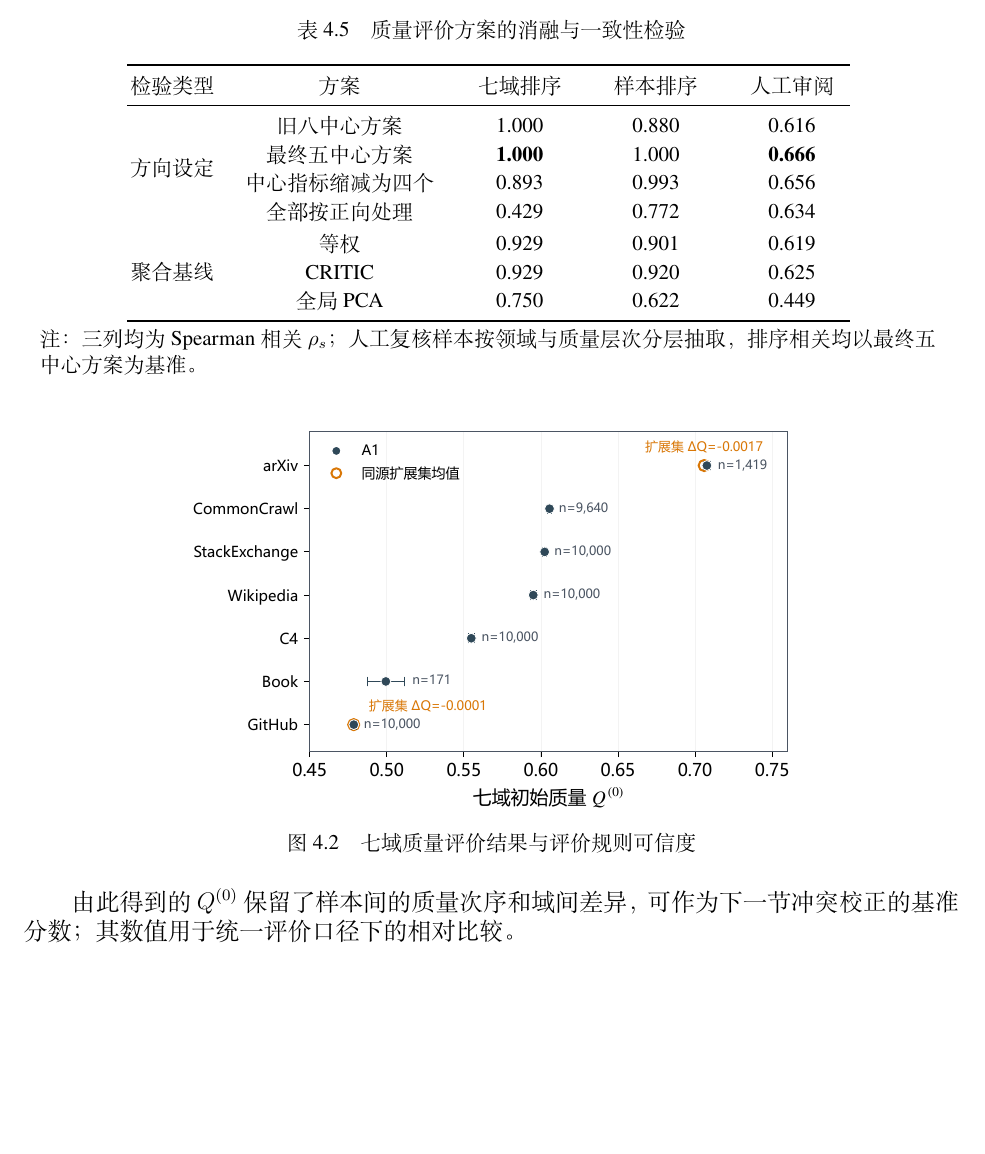
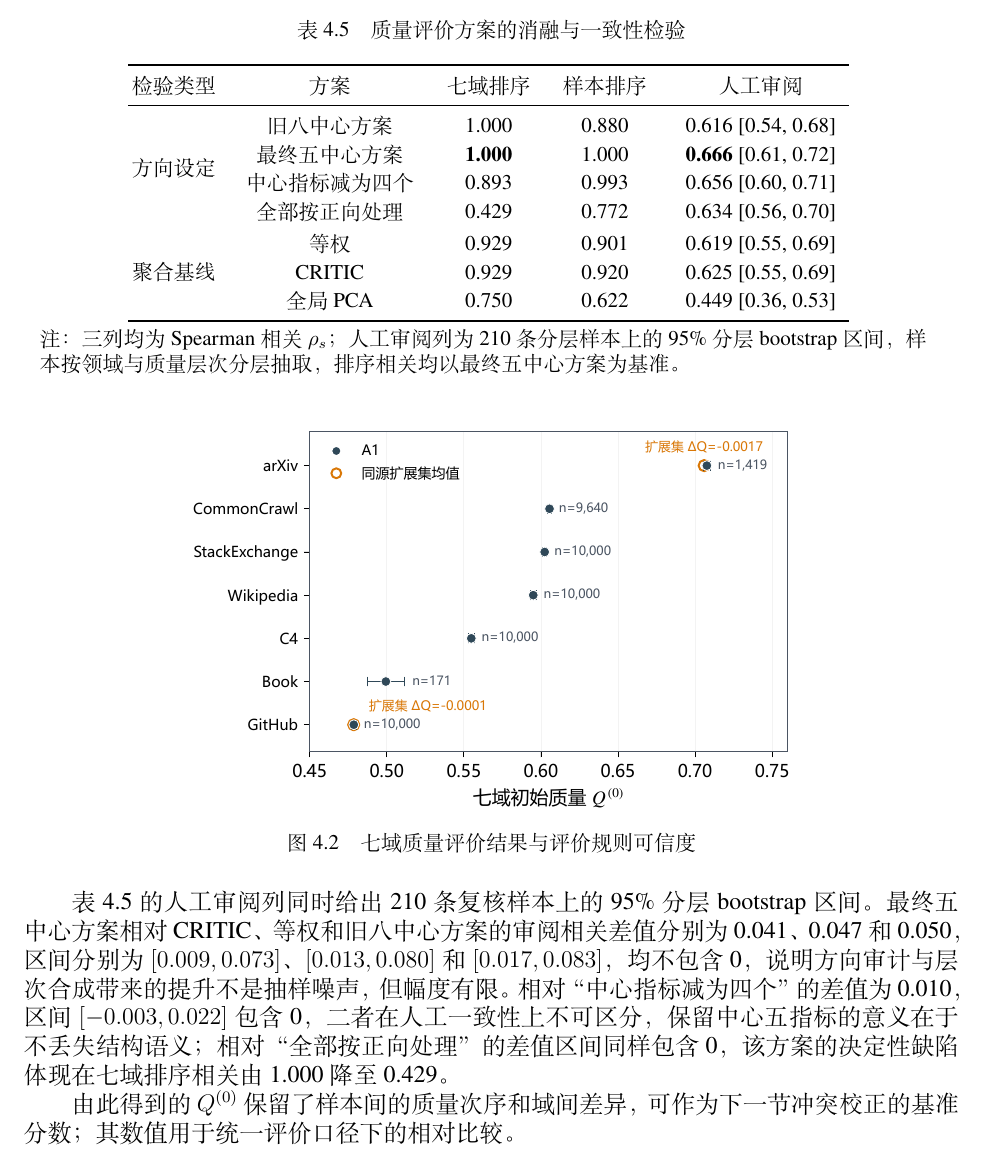
Before and after one commit to Galazxhy/huawei_paper, a LaTeX thesis (manuscript.tex): part of page 9 of 27 before the commit and part of page 9 of 26 after it, cut so that both start at the same text, the shorter picture padded with empty space. Compiled offline with XeLaTeX; a missing font is replaced by an installed copy or a similar font.

Commit message:
2609251021 合并，全部保留本地修改

```diff
--- a/manuscript.tex
+++ b/manuscript.tex
@@ -16,7 +16,6 @@
 \usepackage{array}
 \usepackage{multirow}
 \usepackage{caption}
-\usepackage{placeins}
 \captionsetup[figure]{justification=centering,font=small,labelsep=quad}
 \captionsetup[table]{justification=centering,font=small,labelsep=quad}
 
@@ -324,26 +315,24 @@ A1 的微平均与宏平均接近，说明样本量不平衡未改变总体水
     \TableSetup
     \caption{质量评价方案的消融与一致性检验}
     \label{tab:q1_ablation}
-    \begin{tabular}{@{}C{1.60cm} C{3.60cm} C{2.05cm} C{2.05cm} C{2.05cm}@{}}
+    \begin{tabular}{@{}C{1.60cm} C{3.20cm} C{1.70cm} C{1.70cm} C{3.10cm}@{}}
         \toprule
         检验类型 & 方案        & 七域排序           & 样本排序  & 人工审阅           \\
         \midrule
         \multirow{4}{*}{方向设定}
-             & 旧八中心方案    & 1.000          & 0.880 & 0.616          \\
-             & 最终五中心方案   & \textbf{1.000} & 1.000 & \textbf{0.666} \\
-             & 中心指标缩减为四个 & 0.893          & 0.993 & 0.656          \\
-             & 全部按正向处理   & 0.429          & 0.772 & 0.634          \\
+        & 旧八中心方案 & 1.000 & 0.880 & 0.616 [0.54, 0.68] \\
+        & 最终五中心方案 & \textbf{1.000} & 1.000 & \textbf{0.666} [0.61, 0.72] \\
+        & 中心指标减为四个 & 0.893 & 0.993 & 0.656 [0.60, 0.71] \\
+        & 全部按正向处理 & 0.429 & 0.772 & 0.634 [0.56, 0.70] \\
         \addlinespace[2pt]
         \multirow{3}{*}{聚合基线}
-             & 等权        & 0.929          & 0.901 & 0.619          \\
-             & CRITIC    & 0.929          & 0.920 & 0.625          \\
-             & 全局 PCA    & 0.750          & 0.622 & 0.449          \\
+        & 等权 & 0.929 & 0.901 & 0.619 [0.55, 0.69] \\
+        & CRITIC & 0.929 & 0.920 & 0.625 [0.55, 0.69] \\
+        & 全局 PCA & 0.750 & 0.622 & 0.449 [0.36, 0.53] \\
         \bottomrule
     \end{tabular}
-    \TableNote{注：三列均为 Spearman 相关 $\rho_s$；人工复核样本按领域与质量层次分层抽取，排序相关均以最终五中心方案为基准。}
+    \TableNote{注：三列均为 Spearman 相关 $\rho_s$；人工审阅列为 210 条分层样本上的 95\% 分层 bootstrap 区间，样本按领域与质量层次分层抽取，排序相关均以最终五中心方案为基准。}
 \end{table}
-
-\FloatBarrier
 
 \begin{figure}[htbp]
     \centering
@@ -352,7 +341,8 @@ A1 的微平均与宏平均接近，说明样本量不平衡未改变总体水
     \label{fig:q1_quality_evidence}
 \end{figure}
 
-\FloatBarrier
+表~\ref{tab:q1_ablation} 的人工审阅列同时给出 210 条复核样本上的 95\% 分层 bootstrap 区间。最终五中心方案相对 CRITIC、等权和旧八中心方案的审阅相关差值分别为 0.041、0.047 和 0.050，区间分别为 $[0.009,0.073]$、$[0.013,0.080]$ 和 $[0.017,0.083]$，均不包含 0，说明方向审计与层次合成带来的提升不是抽样噪声，但幅度有限。
+相对“中心指标减为四个”的差值为 0.010，区间 $[-0.003,0.022]$ 包含 0，二者在人工一致性上不可区分，保留中心五指标的意义在于不丢失结构语义；相对“全部按正向处理”的差值区间同样包含 0，该方案的决定性缺陷体现在七域排序相关由 1.000 降至 0.429。
 
 由此得到的 $Q^{(0)}$ 保留了样本间的质量次序和域间差异，可作为下一节冲突校正的基准分数；其数值用于统一评价口径下的相对比较。
 
```
Also changed, not shown: manuscript.pdf, manuscript.tex (20 more changed lines), 3 other files.
